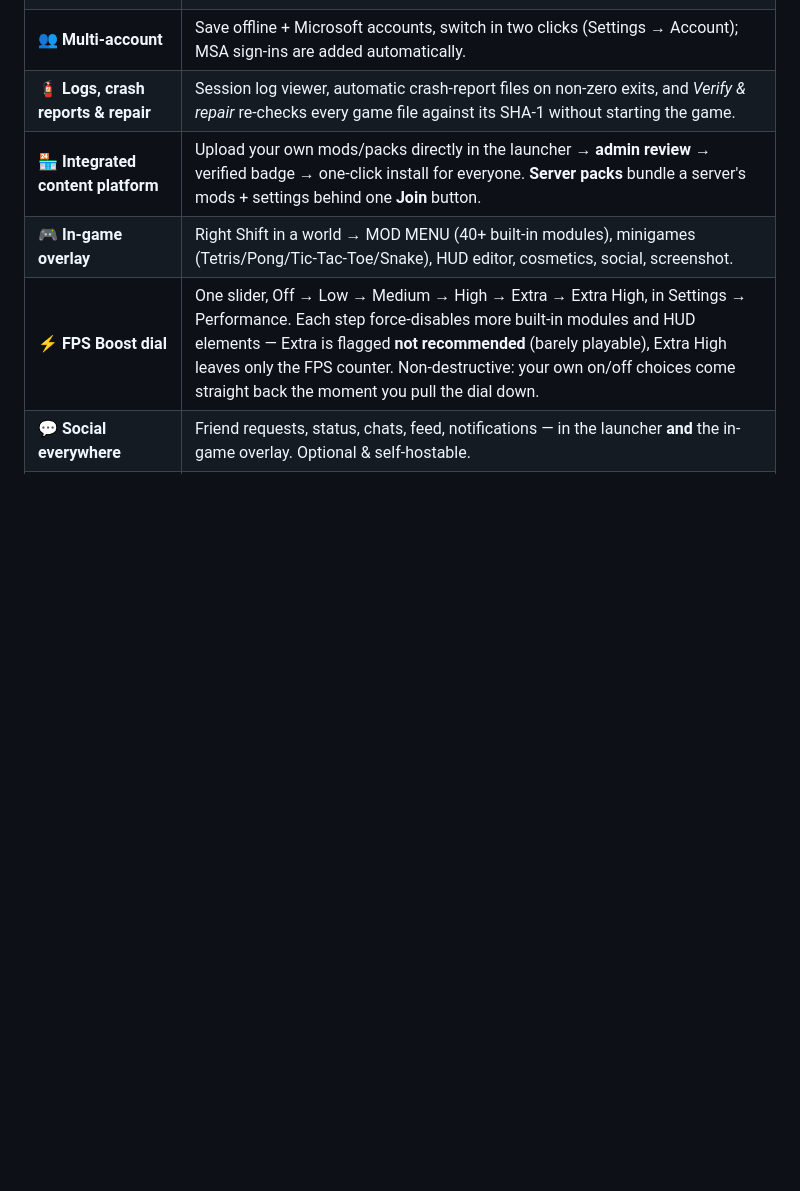
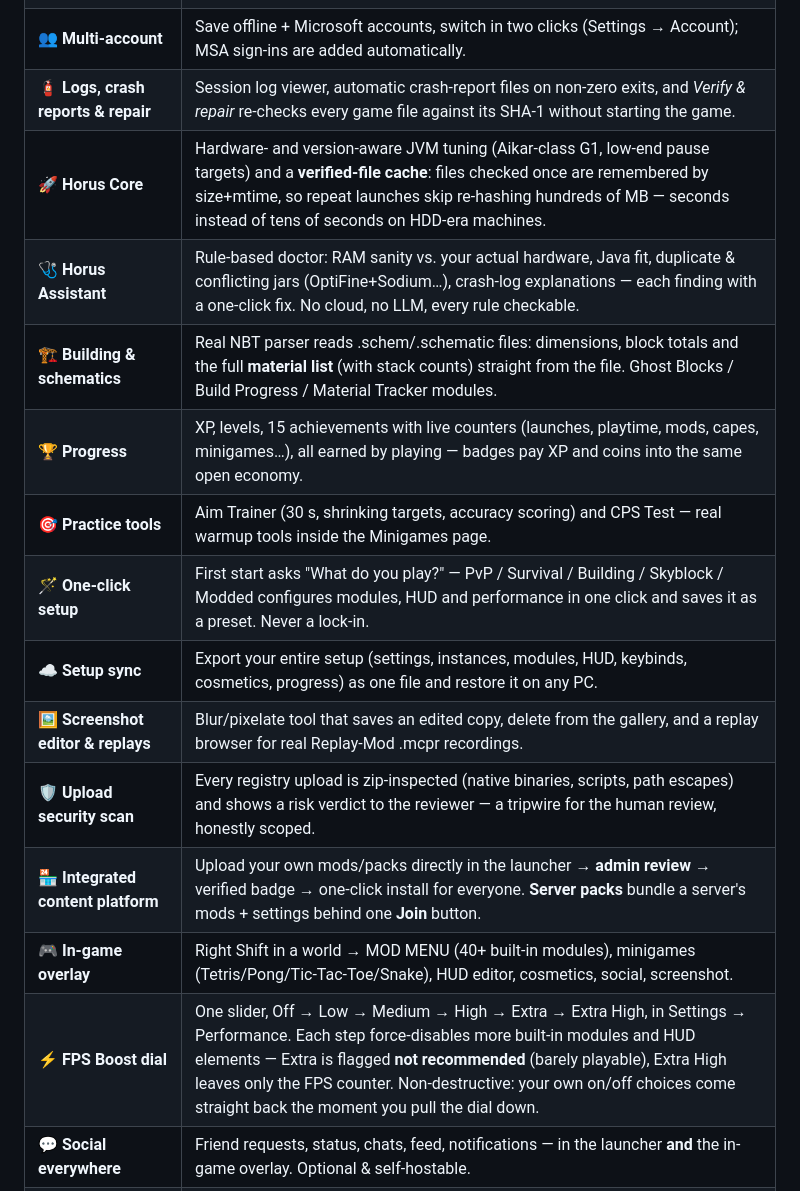
Before and after one commit to Han4Star2/MinecraftClient, a Markdown page: README.md, the part around the change. Drawn GitHub-style; blank space fills up the shorter version.

```diff
--- a/README.md
+++ b/README.md
@@ -41,6 +41,15 @@ Horus draws a clear line, exactly like NoRisk:
 | 🖥️ **Video settings that reach the game** | Render/simulation distance, GUI scale, brightness, mouse sensitivity, master volume — patched into the instance's options.txt at launch; "leave" values never touch what you set in-game. |
 | 👥 **Multi-account** | Save offline + Microsoft accounts, switch in two clicks (Settings → Account); MSA sign-ins are added automatically. |
 | 🧯 **Logs, crash reports & repair** | Session log viewer, automatic crash-report files on non-zero exits, and *Verify & repair* re-checks every game file against its SHA-1 without starting the game. |
+| 🚀 **Horus Core** | Hardware- and version-aware JVM tuning (Aikar-class G1, low-end pause targets) and a **verified-file cache**: files checked once are remembered by size+mtime, so repeat launches skip re-hashing hundreds of MB — seconds instead of tens of seconds on HDD-era machines. |
+| 🩺 **Horus Assistant** | Rule-based doctor: RAM sanity vs. your actual hardware, Java fit, duplicate & conflicting jars (OptiFine+Sodium…), crash-log explanations — each finding with a one-click fix. No cloud, no LLM, every rule checkable. |
+| 🏗️ **Building & schematics** | Real NBT parser reads .schem/.schematic files: dimensions, block totals and the full **material list** (with stack counts) straight from the file. Ghost Blocks / Build Progress / Material Tracker modules. |
+| 🏆 **Progress** | XP, levels, 15 achievements with live counters (launches, playtime, mods, capes, minigames…), all earned by playing — badges pay XP and coins into the same open economy. |
+| 🎯 **Practice tools** | Aim Trainer (30 s, shrinking targets, accuracy scoring) and CPS Test — real warmup tools inside the Minigames page. |
+| 🪄 **One-click setup** | First start asks "What do you play?" — PvP / Survival / Building / Skyblock / Modded configures modules, HUD and performance in one click and saves it as a preset. Never a lock-in. |
+| ☁️ **Setup sync** | Export your entire setup (settings, instances, modules, HUD, keybinds, cosmetics, progress) as one file and restore it on any PC. |
+| 🖼️ **Screenshot editor & replays** | Blur/pixelate tool that saves an edited copy, delete from the gallery, and a replay browser for real Replay-Mod .mcpr recordings. |
+| 🛡️ **Upload security scan** | Every registry upload is zip-inspected (native binaries, scripts, path escapes) and shows a risk verdict to the reviewer — a tripwire for the human review, honestly scoped. |
 | 🏪 **Integrated content platform** | Upload your own mods/packs directly in the launcher → **admin review** → verified badge → one-click install for everyone. **Server packs** bundle a server's mods + settings behind one **Join** button. |
 | 🎮 **In-game overlay** | Right Shift in a world → MOD MENU (40+ built-in modules), minigames (Tetris/Pong/Tic-Tac-Toe/Snake), HUD editor, cosmetics, social, screenshot. |
 | ⚡ **FPS Boost dial** | One slider, Off → Low → Medium → High → Extra → Extra High, in Settings → Performance. Each step force-disables more built-in modules and HUD elements — Extra is flagged **not recommended** (barely playable), Extra High leaves only the FPS counter. Non-destructive: your own on/off choices come straight back the moment you pull the dial down. |
```
Also changed, not shown: README.de.md (+9 -0 lines).
